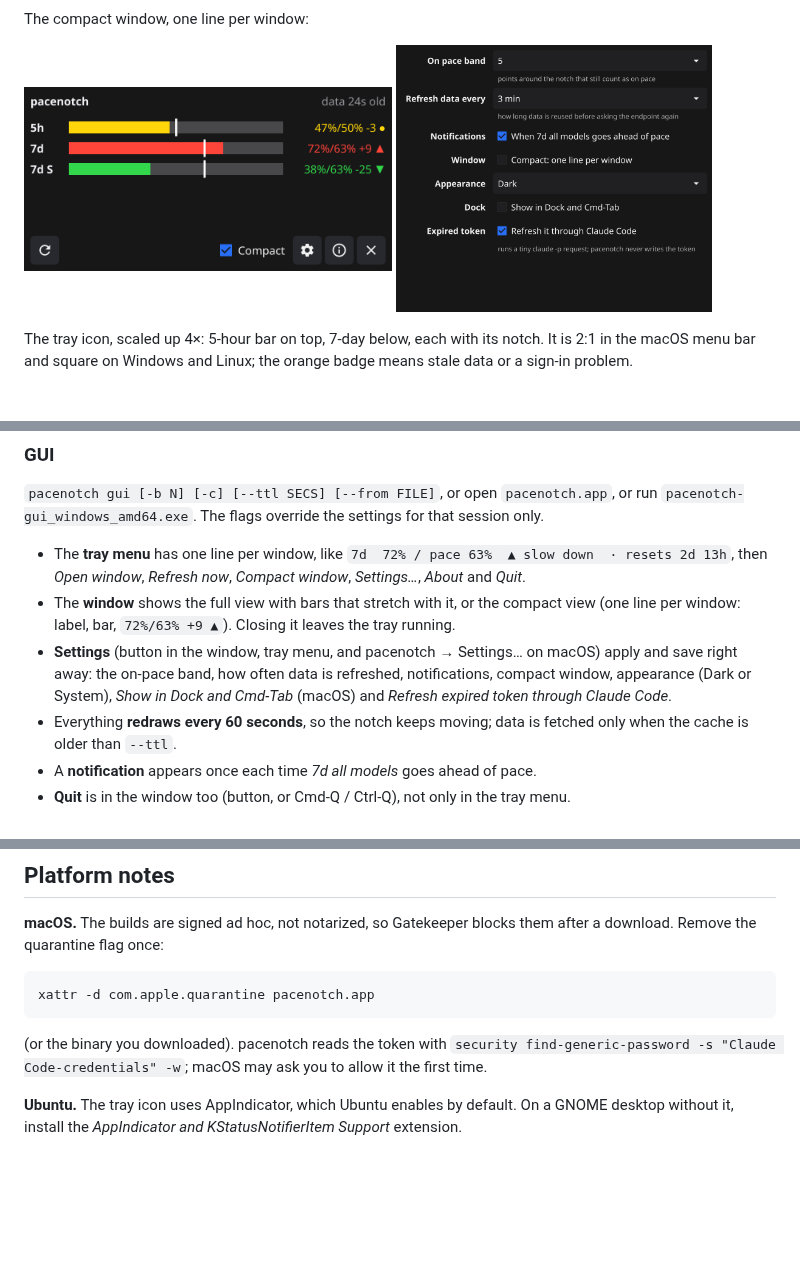
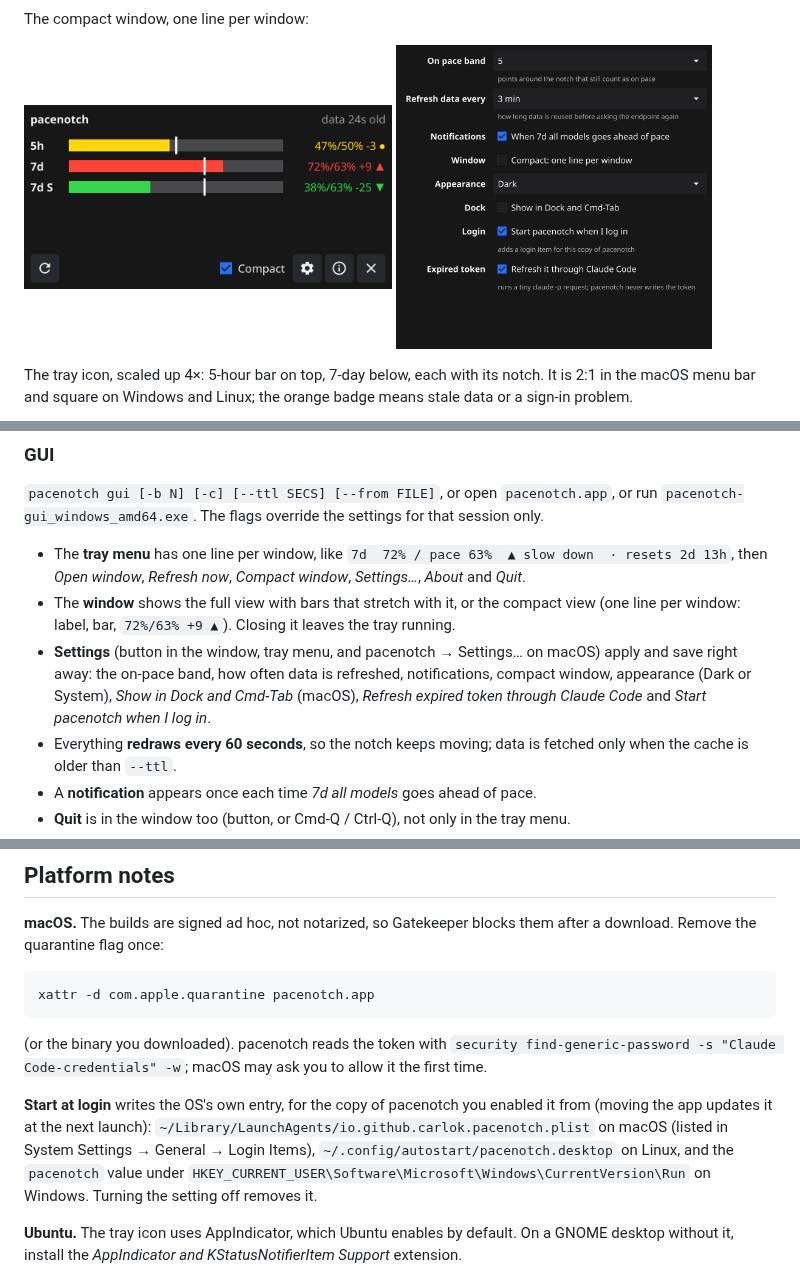
Before and after one commit to carlok/pacenotch, a Markdown page: README.md, 3 parts joined by grey strips. GitHub-like rendering; pictures changed too: docs/settings-dark.png; blank space fills up the shorter version.

```diff
--- a/README.md
+++ b/README.md
@@ -160,8 +160,8 @@ line script without another API call.
   (one line per window: label, bar, `72%/63% +9 ▲`). Closing it leaves the tray running.
 - **Settings** (button in the window, tray menu, and pacenotch → Settings… on macOS) apply
   and save right away: the on-pace band, how often data is refreshed, notifications,
-  compact window, appearance (Dark or System), *Show in Dock and Cmd-Tab* (macOS) and
-  *Refresh expired token through Claude Code*.
+  compact window, appearance (Dark or System), *Show in Dock and Cmd-Tab* (macOS),
+  *Refresh expired token through Claude Code* and *Start pacenotch when I log in*.
 - Everything **redraws every 60 seconds**, so the notch keeps moving; data is fetched only
   when the cache is older than `--ttl`.
 - A **notification** appears once each time *7d all models* goes ahead of pace.
@@ -184,6 +184,12 @@ xattr -d com.apple.quarantine pacenotch.app
 (or the binary you downloaded). pacenotch reads the token with
 `security find-generic-password -s "Claude Code-credentials" -w`; macOS may ask you to allow
 it the first time.
+
+**Start at login** writes the OS's own entry, for the copy of pacenotch you enabled it
+from (moving the app updates it at the next launch): `~/Library/LaunchAgents/io.github.carlok.pacenotch.plist`
+on macOS (listed in System Settings → General → Login Items), `~/.config/autostart/pacenotch.desktop`
+on Linux, and the `pacenotch` value under `HKEY_CURRENT_USER\Software\Microsoft\Windows\CurrentVersion\Run`
+on Windows. Turning the setting off removes it.
 
 **Ubuntu.** The tray icon uses AppIndicator, which Ubuntu enables by default. On a GNOME
 desktop without it, install the *AppIndicator and KStatusNotifierItem Support* extension.
```
Also changed, not shown: docs/settings-light.png, 12 other files.
